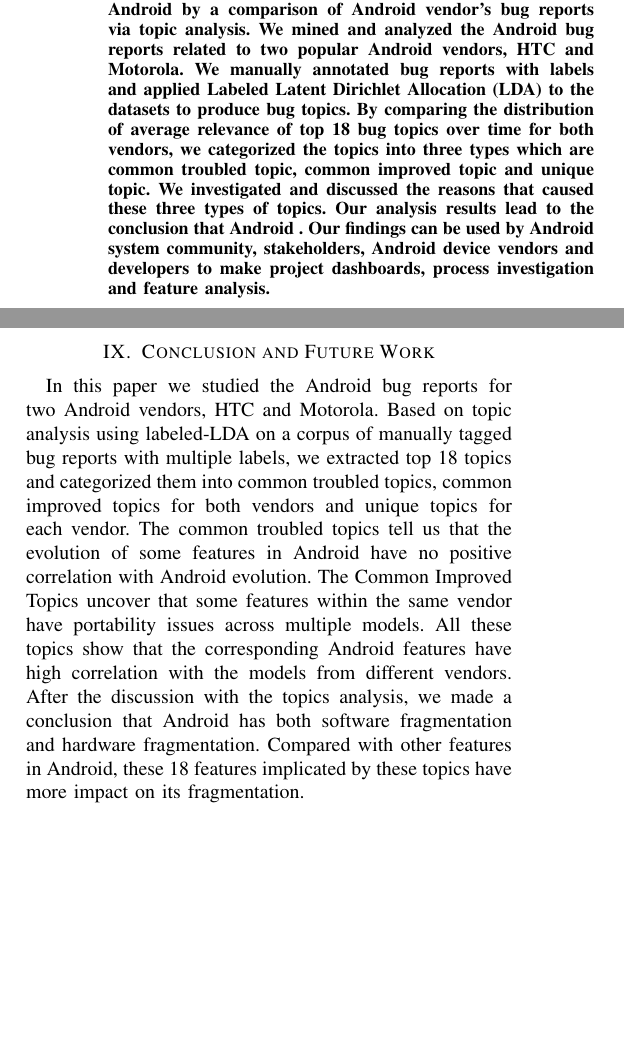
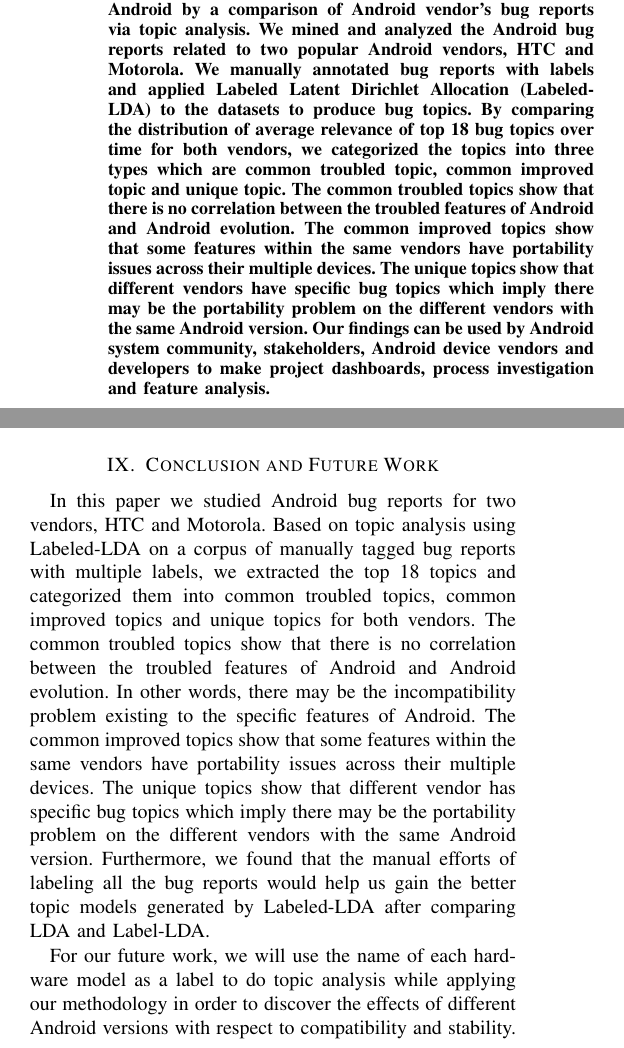
Before and after one commit to danhan/fragment_android, a LaTeX paper (Paper_Latex/bare_conf_CS-beta1.1.tex): two parts of the columns of pages 1 and 8 of 11, joined at a grey line, cut so that both start at the same text, the shorter picture padded with empty space. Compiled offline with pdfLaTeX.

Commit message:
saved updates

```diff
--- a/Paper_Latex/bare_conf_CS-beta1.1.tex
+++ b/Paper_Latex/bare_conf_CS-beta1.1.tex
@@ -405,7 +405,7 @@
 
 
 \begin{abstract}
-Android fragmentation has been a controversial topic. In this study, we investigated the fragmentation of Android by a comparison of Android vendor's bug reports via topic analysis. We mined and analyzed the Android bug reports related to two popular Android vendors, HTC and Motorola. We manually annotated bug reports with labels and applied Labeled Latent Dirichlet Allocation (LDA) to the datasets to produce bug topics. By comparing the distribution of average relevance of top 18 bug topics over time for both vendors, we categorized the topics into three types which are common troubled topic, common improved topic and unique topic. We investigated and discussed the reasons that caused these three types of topics. Our analysis results lead to the conclusion that Android . Our findings can be used by Android system community, stakeholders, Android device vendors and developers to make project dashboards, process investigation and feature analysis.
+Android fragmentation has been a controversial topic. In this study, we investigated the fragmentation of Android by a comparison of Android vendor's bug reports via topic analysis. We mined and analyzed the Android bug reports related to two popular Android vendors, HTC and Motorola. We manually annotated bug reports with labels and applied Labeled Latent Dirichlet Allocation (Labeled-LDA) to the datasets to produce bug topics. By comparing the distribution of average relevance of top 18 bug topics over time for both vendors, we categorized the topics into three types which are common troubled topic, common improved topic and unique topic. The common troubled topics show that there is no correlation between the troubled features of Android and Android evolution. The common improved topics show that some features within the same vendors have portability issues across their multiple devices. The unique topics show that different vendors have specific bug topics which imply there may be the portability problem on the different vendors with the same Android version. Our findings can be used by Android system community, stakeholders, Android device vendors and developers to make project dashboards, process investigation and feature analysis.
 
 \end{abstract}
 
@@ -1214,7 +1214,9 @@
 
 \section{Conclusion and Future Work}
 
- In this paper we studied the Android bug reports for two Android vendors, HTC and Motorola. Based on topic analysis using labeled-LDA on a corpus of manually tagged bug reports with multiple labels, we extracted top 18 topics and categorized them into common troubled topics, common improved topics for both vendors and unique topics for each vendor. The common troubled topics tell us that the evolution of some features in Android have no positive correlation with Android evolution. The Common Improved Topics uncover that some features within the same vendor have portability issues across multiple models. All these topics show that the corresponding Android features have high correlation with the models from different vendors. After the discussion with the topics analysis, we made a conclusion that Android has both software fragmentation and hardware fragmentation. Compared with other features in Android, these 18 features implicated by these topics have more impact on its fragmentation.
+In this paper we studied Android bug reports for two vendors, HTC and Motorola. Based on topic analysis using Labeled-LDA on a corpus of manually tagged bug reports with multiple labels, we extracted the top 18 topics and categorized them into common troubled topics, common improved topics and unique topics for both vendors. The common troubled topics show that there is no correlation between the troubled features of Android and Android evolution. In other words, there may be the incompatibility problem existing to the specific features of Android. The common improved topics show that some features within the same vendors have portability issues across their multiple devices. The unique topics show that different vendor has specific bug topics which imply there may be the portability problem on the different vendors with the same Android version. Furthermore, we found that the manual efforts of labeling all the bug reports would help us gain the better topic models generated by Labeled-LDA after comparing LDA and Label-LDA.
+
+For our future work, we will use the name of each hardware model as a label to do topic analysis while applying our methodology in order to discover the effects of different Android versions with respect to compatibility and stability. We will plan to investigate more vendors in order to reveal vendor specific bug topics.
 
 
 %\subsubsection{Multi-labeling}
```
Also changed, not shown: Paper_Latex/bare_conf_CS-beta1.1.pdf, Paper_Latex/bare_conf_CS-beta1.1.tex (2 more changed lines), 4 other files.
